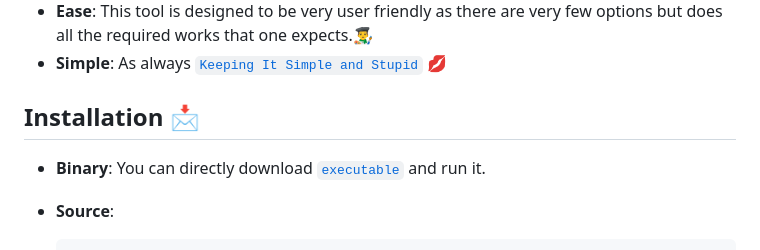
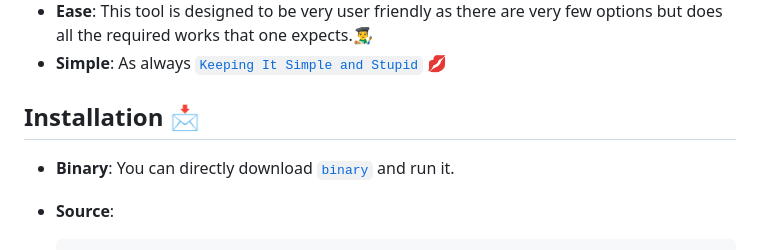
Before and after one commit to pwnwriter/haylxon, a Markdown page: README.md, the part around the change. Drawn GitHub-style.

````diff
--- a/README.md
+++ b/README.md
@@ -37,7 +37,7 @@ Built from the ground up for ease of use, performance, beautiful ui and portabil
 <a name="installation"></a>
  ## Installation 📩
 - **Binary**:
-  You can directly download [`executable`](https://github.com/bytehunt/haylxon/releases/) and run it.
+  You can directly download [`binary`](https://github.com/bytehunt/haylxon/releases/) and run it.
 - **Source**:
   ```bash
   $ git clone --depth=1 https://github.com/bytehunt/haylxon
````
